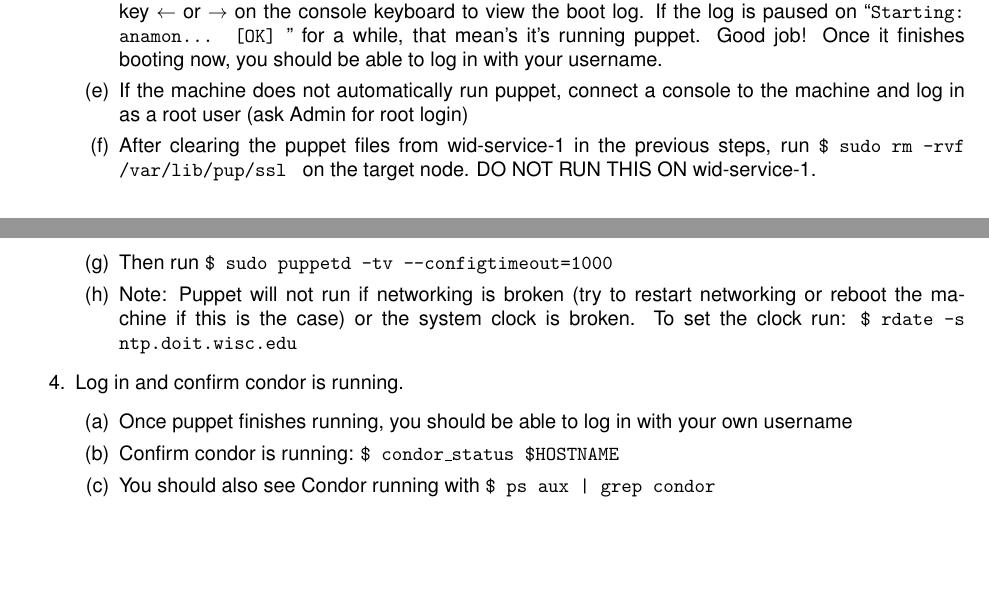
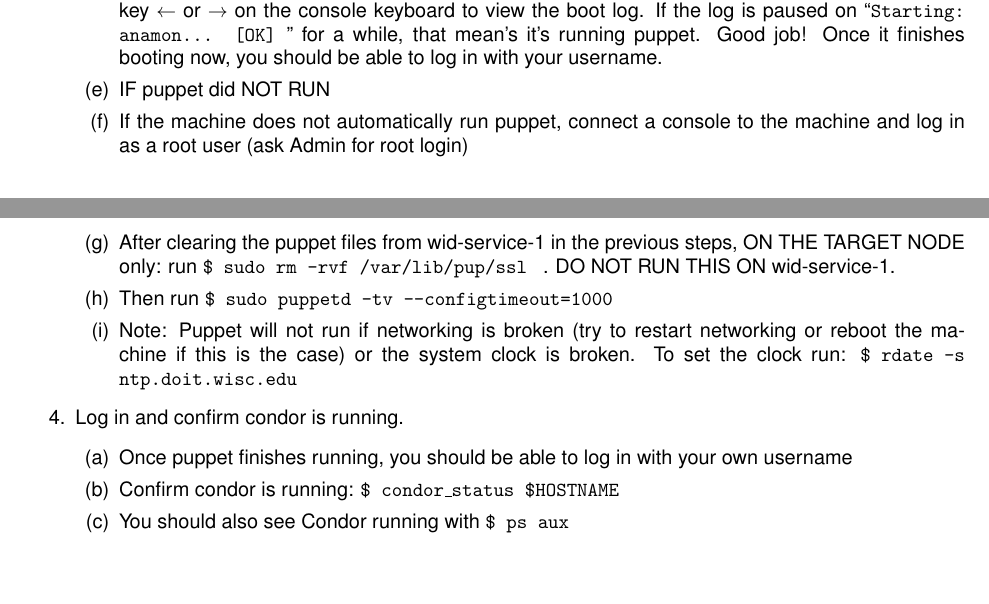
Before and after one commit to dcchambers/CHTC-Student-Handbook, a LaTeX document (CHTC Student Handbook.tex): two parts of pages 4 and 5 of 14, joined at a grey line, cut so that both start at the same text. Compiled offline with pdfLaTeX.

Commit message:
clear cobbler clarification
Broke up the clearing of cobbler into multiple parts, and made it more apparent that you should only do this on the client node and not wid-service-1

```diff
--- a/CHTC Student Handbook.tex
+++ b/CHTC Student Handbook.tex
@@ -170,11 +170,12 @@
             log. If the log is paused on “{\fontfamily{cmtt}\selectfont Starting:
             anamon…     [OK] }” for a while, that mean’s it’s running puppet. Good
             job! Once it finishes booting now, you should be able to log in with your username.
+        \item IF puppet did NOT RUN
             \item If the machine does not automatically run puppet, connect a console
             to the machine and log in as a root user (ask Admin for root login)
             \item After clearing the puppet files from wid-service-1 in the previous
-            steps, run {\fontfamily{cmtt}\selectfont \$ sudo rm -rvf /var/lib/pup/ssl }
-            on the target node. DO NOT RUN THIS ON wid-service-1.
+            steps, ON THE TARGET NODE only: run {\fontfamily{cmtt}\selectfont \$ sudo rm -rvf /var/lib/pup/ssl } .
+            DO NOT RUN THIS ON wid-service-1.
             \item Then run {\fontfamily{cmtt}\selectfont \$ sudo puppetd -tv
             --configtimeout=1000 }
             \item Note: Puppet will not run if networking is broken (try to restart
@@ -189,7 +190,7 @@
                 \item Confirm condor is running: {\fontfamily{cmtt}\selectfont \$
                 condor\_status \$HOSTNAME }
                 \item You should also see Condor running with {\fontfamily{cmtt}\selectfont
-                \$ ps aux | grep condor }
+                \$ ps aux }
             \end{enumerate}
     \end{enumerate}
 \clearpage
```
